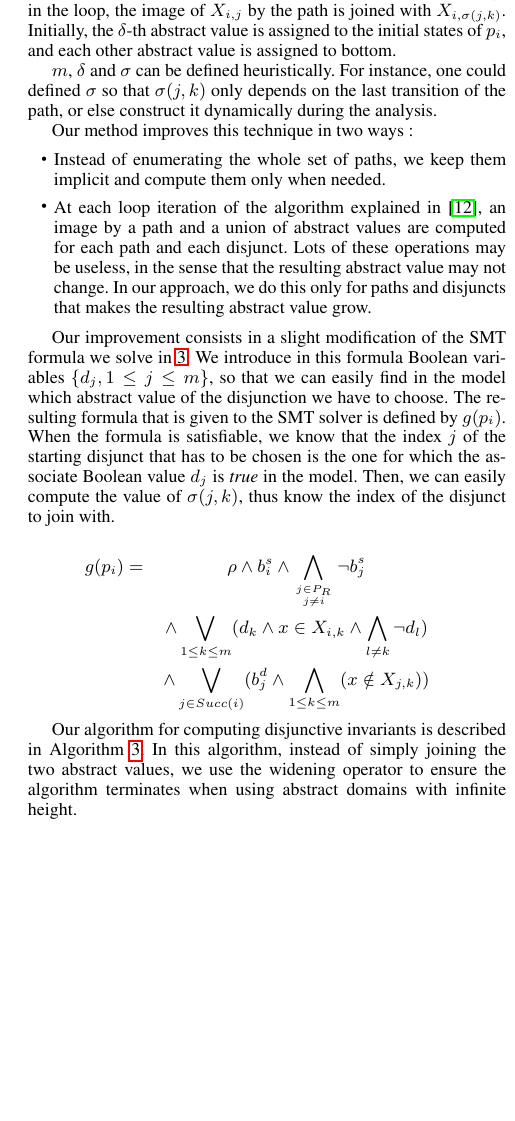
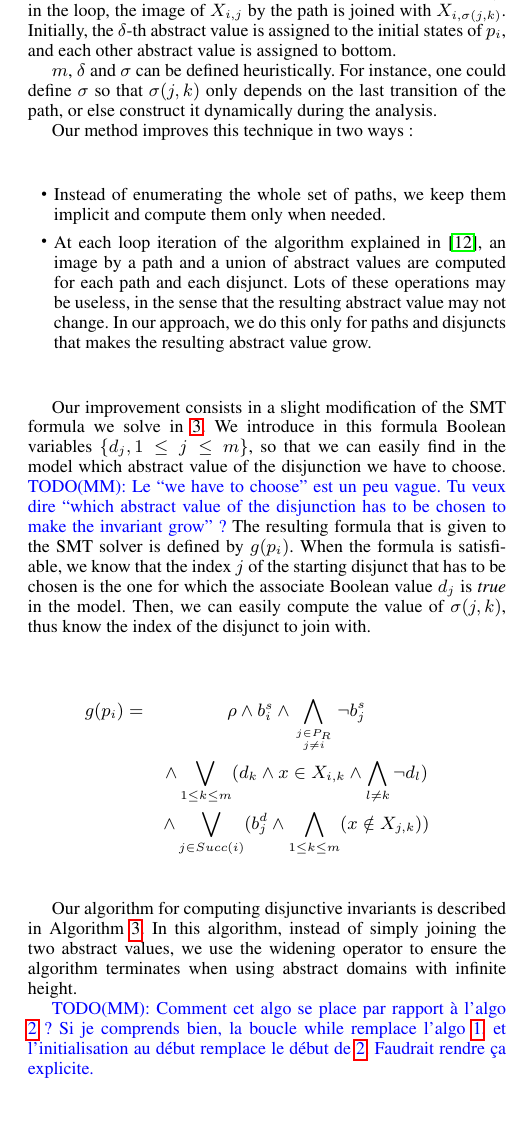
Before and after one commit to julienhenry/pagai, a LaTeX paper (papers/PLDI2012/implicitization.tex): part of one column of page 5 of 6, cut so that both start at the same text, the shorter picture padded with empty space. Compiled offline with pdfLaTeX; a missing font is replaced by an installed copy or a similar font.

Commit message:
Typos and remarks

```diff
--- a/papers/PLDI2012/implicitization.tex
+++ b/papers/PLDI2012/implicitization.tex
@@ -512,7 +512,7 @@ Initially, the $\delta$-th abstract value is assigned to the initial states of
 $p_i$, and each other abstract value is assigned to bottom.
 
 $m$, $\delta$ and $\sigma$ can be defined heuristically.
-For instance, one could defined $\sigma$ so that $\sigma(j,k)$ only depends on the
+For instance, one could define $\sigma$ so that $\sigma(j,k)$ only depends on the
 last transition of the path, or else construct it dynamically during the
 analysis.
 
@@ -533,7 +533,11 @@ Our improvement consists in a slight modification of the SMT formula we solve in
 \ref{sec:guided_multigraph}.
 We introduce in this formula Boolean variables $\{d_j, 1 \leq j \leq m\}$, so
 that we can easily find in the model which abstract value of the disjunction we
-have to choose. The resulting formula that is given to the SMT solver is defined
+have to choose.
+\MM{Le ``we have to choose'' est un peu vague. Tu veux dire ``which
+  abstract value of the disjunction has to be chosen to make the
+  invariant grow'' ?}
+The resulting formula that is given to the SMT solver is defined
 by $g(p_i)$.
 When the formula is satisfiable, we know that the index $j$ of the starting
 disjunct that has to be chosen is the one for which the associate Boolean value
@@ -556,6 +560,11 @@ Our algorithm for computing disjunctive invariants is described in Algorithm
 abstract values, we use the widening operator to ensure the algorithm terminates
 when using abstract domains with infinite height.
 
+\MM{Comment cet algo se place par rapport à l'algo
+  \ref{algo:combined} ? Si je comprends bien, la boucle while
+  remplace l'algo \ref{algo:computepaths}, et l'initialisation au
+  début remplace le début de \ref{algo:combined}. Faudrait rendre ça
+  explicite.}
 \begin{algorithm}[!h]
 \caption{Disjunctive invariant computation with implicit paths}\label{gulwani2}
 \label{algo:disjunctive}
```
